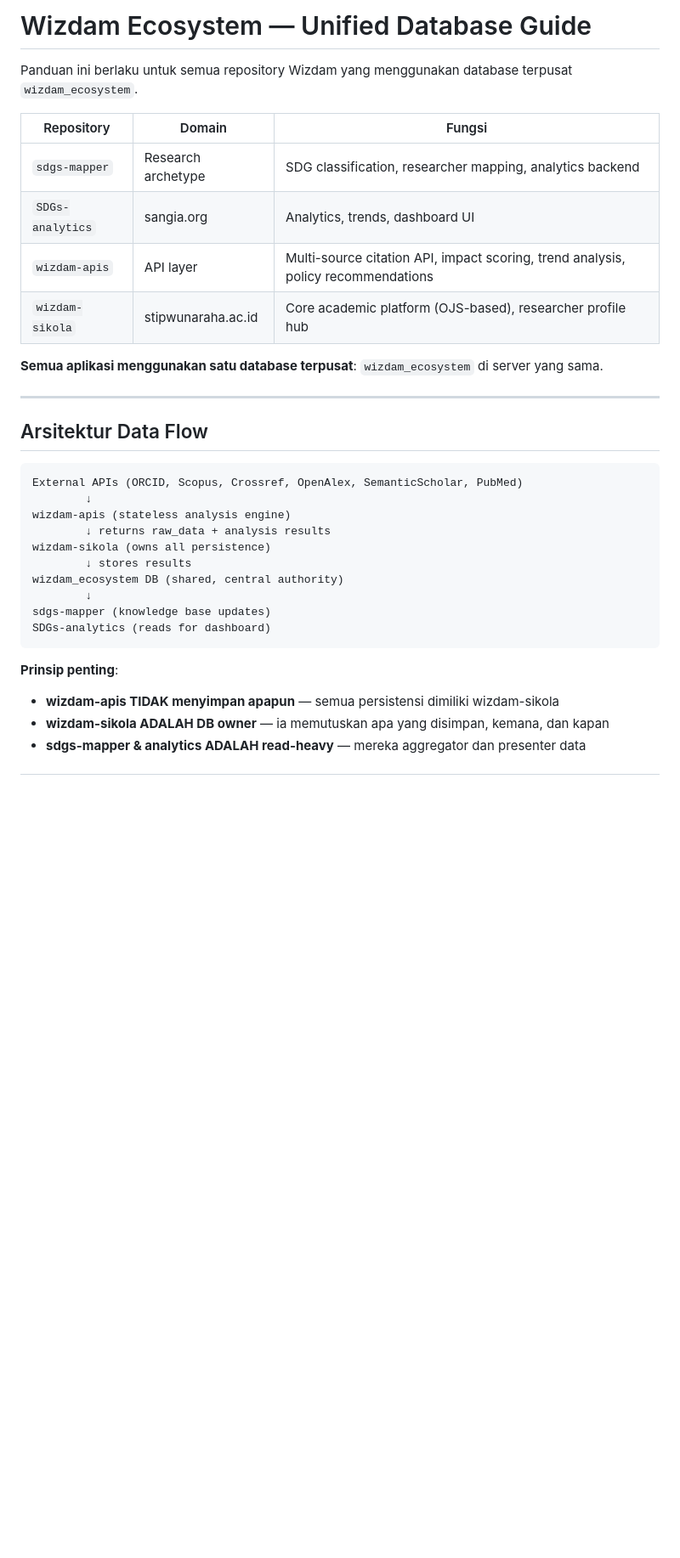
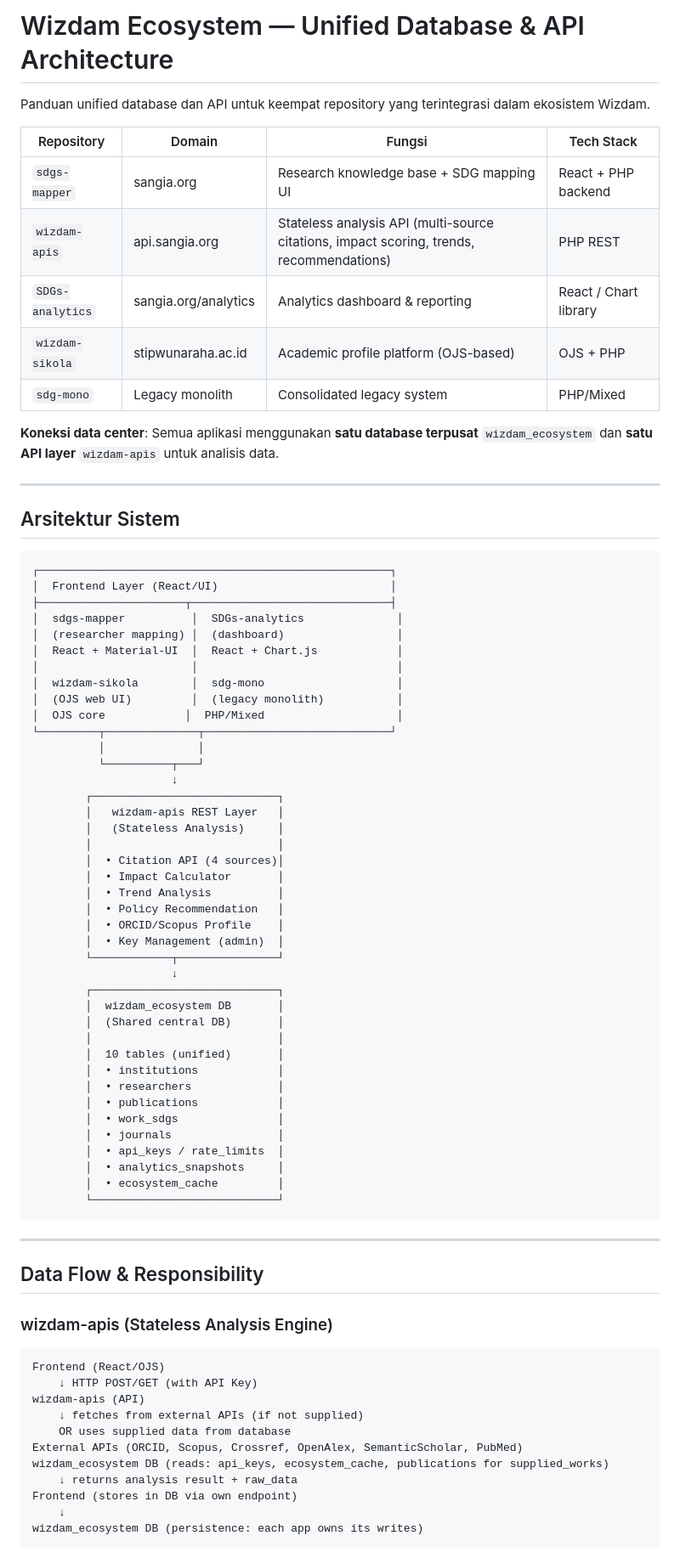
Before and after one commit to mokesano/sangia-apis, a Markdown page: UNIFIED_SCHEMA_GUIDE.md, the part around one of its changes. Shown at 85% size. Rendered like a GitHub page; blank space fills up the shorter version.

````diff
--- a/UNIFIED_SCHEMA_GUIDE.md
+++ b/UNIFIED_SCHEMA_GUIDE.md
@@ -1,34 +1,81 @@
-# Wizdam Ecosystem — Unified Database Guide
+# Wizdam Ecosystem — Unified Database & API Architecture
 
-Panduan ini berlaku untuk semua repository Wizdam yang menggunakan database terpusat `wizdam_ecosystem`.
+Panduan unified database dan API untuk keempat repository yang terintegrasi dalam ekosistem Wizdam.
 
-| Repository | Domain | Fungsi |
-|---|---|---|
-| `sdgs-mapper` | Research archetype | SDG classification, researcher mapping, analytics backend |
-| `SDGs-analytics` | sangia.org | Analytics, trends, dashboard UI |
-| `wizdam-apis` | API layer | Multi-source citation API, impact scoring, trend analysis, policy recommendations |
-| `wizdam-sikola` | stipwunaraha.ac.id | Core academic platform (OJS-based), researcher profile hub |
+| Repository | Domain | Fungsi | Tech Stack |
+|---|---|---|---|
+| `sdgs-mapper` | sangia.org | Research knowledge base + SDG mapping UI | React + PHP backend |
+| `wizdam-apis` | api.sangia.org | Stateless analysis API (multi-source citations, impact scoring, trends, recommendations) | PHP REST |
+| `SDGs-analytics` | sangia.org/analytics | Analytics dashboard & reporting | React / Chart library |
+| `wizdam-sikola` | stipwunaraha.ac.id | Academic profile platform (OJS-based) | OJS + PHP |
+| `sdg-mono` | Legacy monolith | Consolidated legacy system | PHP/Mixed |
 
-**Semua aplikasi menggunakan satu database terpusat**: `wizdam_ecosystem` di server yang sama.
+**Koneksi data center**: Semua aplikasi menggunakan **satu database terpusat** `wizdam_ecosystem` dan **satu API layer** `wizdam-apis` untuk analisis data.
 
 ---
 
-## Arsitektur Data Flow
+## Arsitektur Sistem
 
 ```
-External APIs (ORCID, Scopus, Crossref, OpenAlex, SemanticScholar, PubMed)
-        ↓
-wizdam-apis (stateless analysis engine)
-        ↓ returns raw_data + analysis results
-wizdam-sikola (owns all persistence)
-        ↓ stores results
-wizdam_ecosystem DB (shared, central authority)
-        ↓
-sdgs-mapper (knowledge base updates)
-SDGs-analytics (reads for dashboard)
+┌─────────────────────────────────────────────────────┐
+│  Frontend Layer (React/UI)                          │
+├──────────────────────┬──────────────────────────────┤
+│  sdgs-mapper          │  SDGs-analytics              │
+│  (researcher mapping) │  (dashboard)                 │
+│  React + Material-UI  │  React + Chart.js            │
+│                       │                              │
+│  wizdam-sikola        │  sdg-mono                    │
+│  (OJS web UI)         │  (legacy monolith)           │
+│  OJS core            │  PHP/Mixed                    │
+└─────────┬──────────────┬────────────────────────────┘
+          │              │
+          └──────────┬───┘
+                     ↓
+        ┌────────────────────────────┐
+        │   wizdam-apis REST Layer   │
+        │   (Stateless Analysis)     │
+        │                            │
+        │  • Citation API (4 sources)│
+        │  • Impact Calculator       │
+        │  • Trend Analysis          │
+        │  • Policy Recommendation   │
+        │  • ORCID/Scopus Profile    │
+        │  • Key Management (admin)  │
+        └────────────┬───────────────┘
+                     ↓
+        ┌────────────────────────────┐
+        │  wizdam_ecosystem DB       │
+        │  (Shared central DB)       │
+        │                            │
+        │  10 tables (unified)       │
+        │  • institutions            │
+        │  • researchers             │
+        │  • publications            │
+        │  • work_sdgs               │
+        │  • journals                │
+        │  • api_keys / rate_limits  │
+        │  • analytics_snapshots     │
+        │  • ecosystem_cache         │
+        └────────────────────────────┘
 ```
 
-**Prinsip penting**:
-- **wizdam-apis TIDAK menyimpan apapun** — semua persistensi dimiliki wizdam-sikola
-- **wizdam-sikola ADALAH DB owner** — ia memutuskan apa yang disimpan, kemana, dan kapan
-- **sdgs-mapper & analytics ADALAH read-heavy** — mereka aggregator dan presenter data
+---
+
+## Data Flow & Responsibility
+
+### wizdam-apis (Stateless Analysis Engine)
+
+```
+Frontend (React/OJS)
+    ↓ HTTP POST/GET (with API Key)
+wizdam-apis (API)
+    ↓ fetches from external APIs (if not supplied)
+    OR uses supplied data from database
+External APIs (ORCID, Scopus, Crossref, OpenAlex, SemanticScholar, PubMed)
+wizdam_ecosystem DB (reads: api_keys, ecosystem_cache, publications for supplied_works)
+    ↓ returns analysis result + raw_data
+Frontend (stores in DB via own endpoint)
+    ↓
+wizdam_ecosystem DB (persistence: each app owns its writes)
+```
+
````
Also changed, not shown: other parts of UNIFIED_SCHEMA_GUIDE.md (+298 -288 lines).
